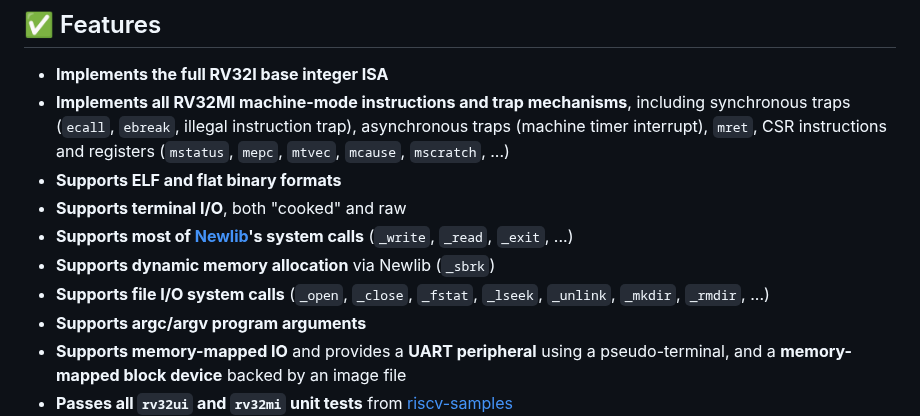
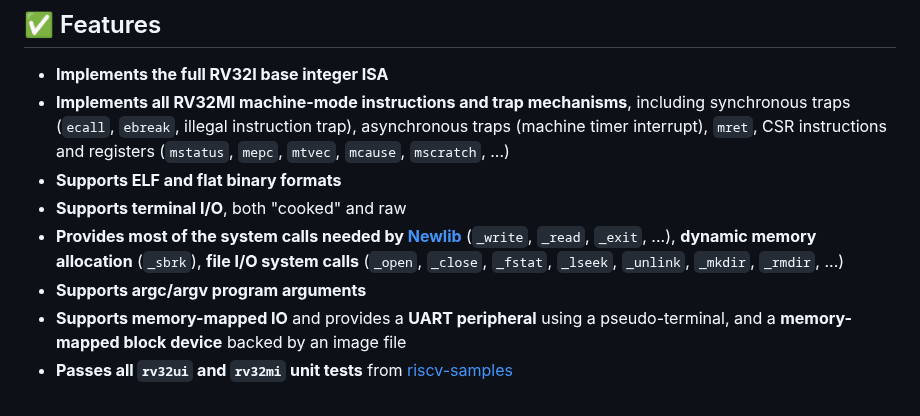
Before and after one commit to ccattuto/riscv-python, a Markdown page: README.md, the part around the change. Drawn GitHub-style.

```diff
--- a/README.md
+++ b/README.md
@@ -8,9 +8,7 @@ This is a simple and readable **RISC-V RV32I emulator** written in pure Python.
 - **Implements all RV32MI machine-mode instructions and trap mechanisms**, including synchronous traps (`ecall`, `ebreak`, illegal instruction trap), asynchronous traps (machine timer interrupt), `mret`, CSR instructions and registers (`mstatus`, `mepc`, `mtvec`, `mcause`, `mscratch`, ...)
 - **Supports ELF and flat binary formats**
 - **Supports terminal I/O**, both "cooked" and raw
-- **Supports most of [Newlib](https://en.wikipedia.org/wiki/Newlib)'s system calls** (`_write`, `_read`, `_exit`, ...)
-- **Supports dynamic memory allocation** via Newlib (`_sbrk`)
-- **Supports file I/O system calls** (`_open`, `_close`, `_fstat`, `_lseek`, `_unlink`, `_mkdir`, `_rmdir`, ...)
+- **Provides most of the system calls needed by [Newlib](https://en.wikipedia.org/wiki/Newlib)** (`_write`, `_read`, `_exit`, ...), **dynamic memory allocation** (`_sbrk`), **file I/O system calls** (`_open`, `_close`, `_fstat`, `_lseek`, `_unlink`, `_mkdir`, `_rmdir`, ...)
 - **Supports argc/argv program arguments**
 - **Supports memory-mapped IO** and provides a **UART peripheral** using a pseudo-terminal, and a **memory-mapped block device** backed by an image file
 - **Passes all `rv32ui` and `rv32mi` unit tests** from [riscv-samples](https://github.com/riscv-software-src/riscv-tests)
```
